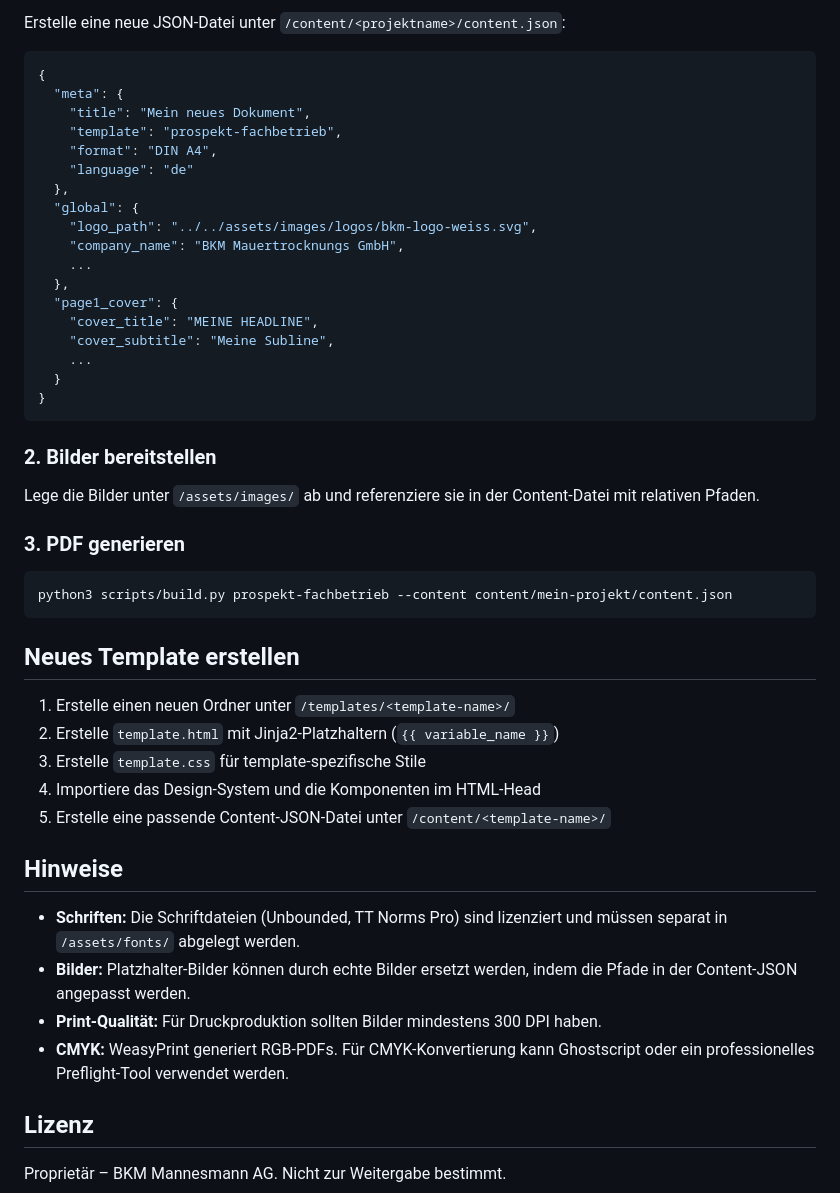
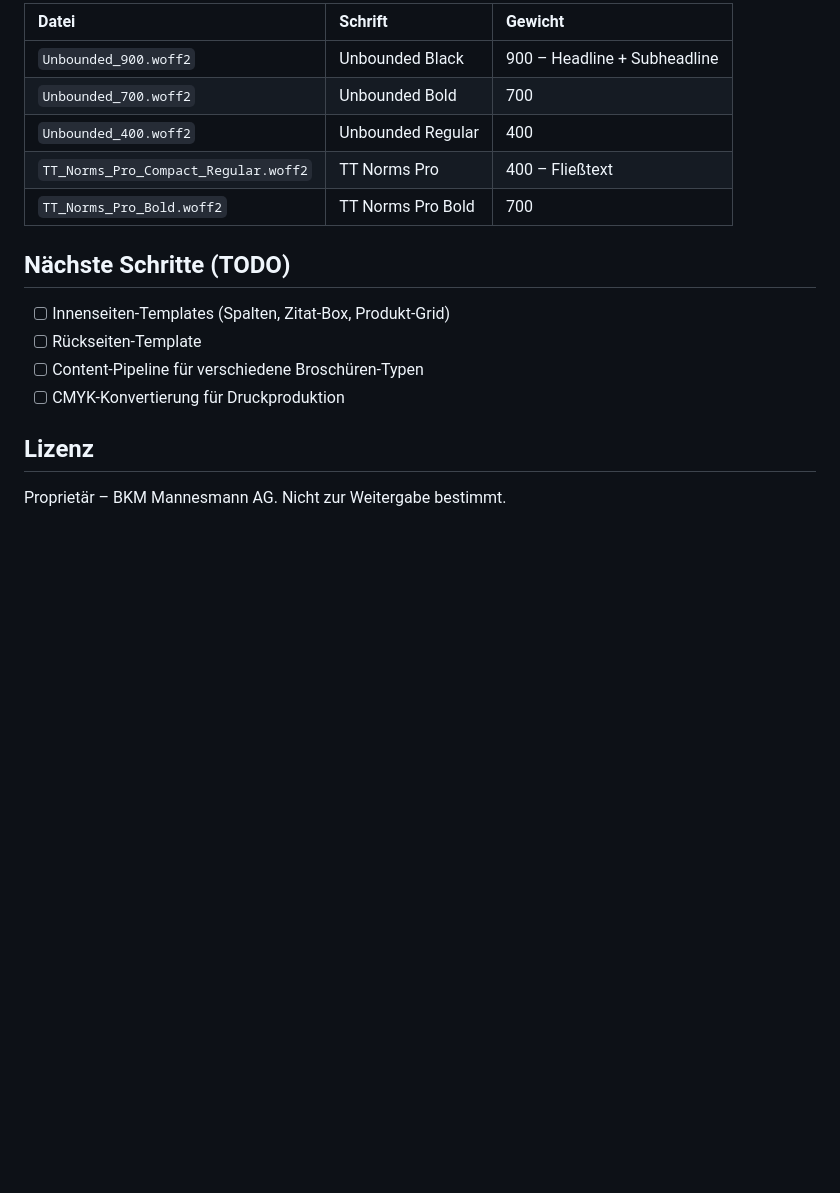
Before and after one commit to bkmmannesmann/bkm-layout-system, a Markdown page: README.md, the part around one of its changes. GitHub-like rendering; blank space fills up the shorter version.

````diff
--- a/README.md
+++ b/README.md
@@ -112,51 +161,18 @@ Das System bietet folgende wiederverwendbare Layout-Bausteine:
 
-Erstelle eine neue JSON-Datei unter `/content/<projektname>/content.json`:
+| Datei | Schrift | Gewicht |
+|:---|:---|:---|
+| `Unbounded_900.woff2` | Unbounded Black | 900 – Headline + Subheadline |
+| `Unbounded_700.woff2` | Unbounded Bold | 700 |
+| `Unbounded_400.woff2` | Unbounded Regular | 400 |
+| `TT_Norms_Pro_Compact_Regular.woff2` | TT Norms Pro | 400 – Fließtext |
+| `TT_Norms_Pro_Bold.woff2` | TT Norms Pro Bold | 700 |
 
-```json
-{
-  "meta": {
-    "title": "Mein neues Dokument",
-    "template": "prospekt-fachbetrieb",
-    "format": "DIN A4",
-    "language": "de"
-  },
-  "global": {
-    "logo_path": "../../assets/images/logos/bkm-logo-weiss.svg",
-    "company_name": "BKM Mauertrocknungs GmbH",
-    ...
-  },
-  "page1_cover": {
-    "cover_title": "MEINE HEADLINE",
-    "cover_subtitle": "Meine Subline",
-    ...
-  }
-}
-```
+## Nächste Schritte (TODO)
 
-### 2. Bilder bereitstellen
-
-Lege die Bilder unter `/assets/images/` ab und referenziere sie in der Content-Datei mit relativen Pfaden.
-
-### 3. PDF generieren
-
-```bash
-python3 scripts/build.py prospekt-fachbetrieb --content content/mein-projekt/content.json
-```
-
-## Neues Template erstellen
-
-1. Erstelle einen neuen Ordner unter `/templates/<template-name>/`
-2. Erstelle `template.html` mit Jinja2-Platzhaltern (`{{ variable_name }}`)
-3. Erstelle `template.css` für template-spezifische Stile
-4. Importiere das Design-System und die Komponenten im HTML-Head
-5. Erstelle eine passende Content-JSON-Datei unter `/content/<template-name>/`
-
-## Hinweise
-
-- **Schriften:** Die Schriftdateien (Unbounded, TT Norms Pro) sind lizenziert und müssen separat in `/assets/fonts/` abgelegt werden.
-- **Bilder:** Platzhalter-Bilder können durch echte Bilder ersetzt werden, indem die Pfade in der Content-JSON angepasst werden.
-- **Print-Qualität:** Für Druckproduktion sollten Bilder mindestens 300 DPI haben.
-- **CMYK:** WeasyPrint generiert RGB-PDFs. Für CMYK-Konvertierung kann Ghostscript oder ein professionelles Preflight-Tool verwendet werden.
+- [ ] Innenseiten-Templates (Spalten, Zitat-Box, Produkt-Grid)
+- [ ] Rückseiten-Template
+- [ ] Content-Pipeline für verschiedene Broschüren-Typen
+- [ ] CMYK-Konvertierung für Druckproduktion
 
 ## Lizenz
 
````
Also changed, not shown: other parts of README.md (+103 -54 lines).
